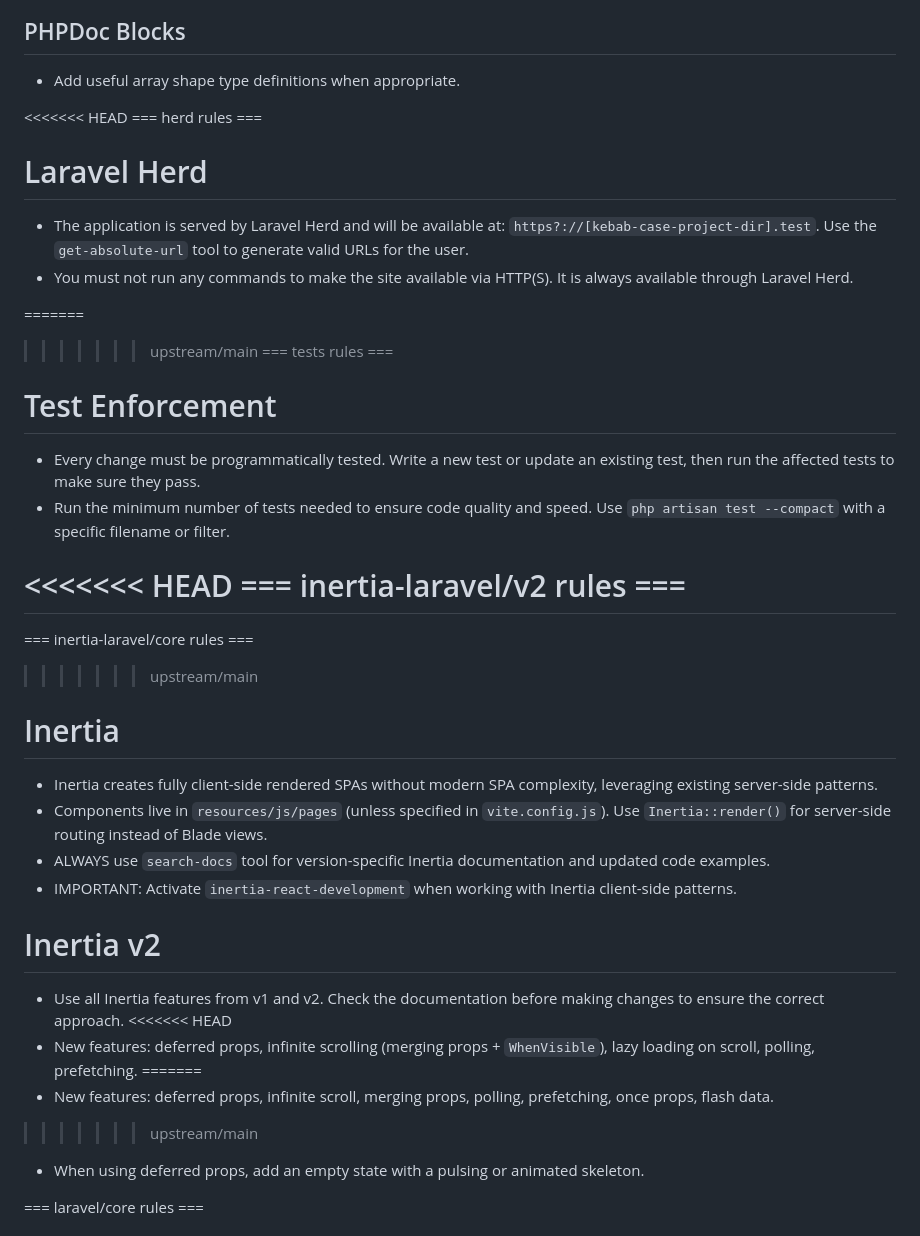
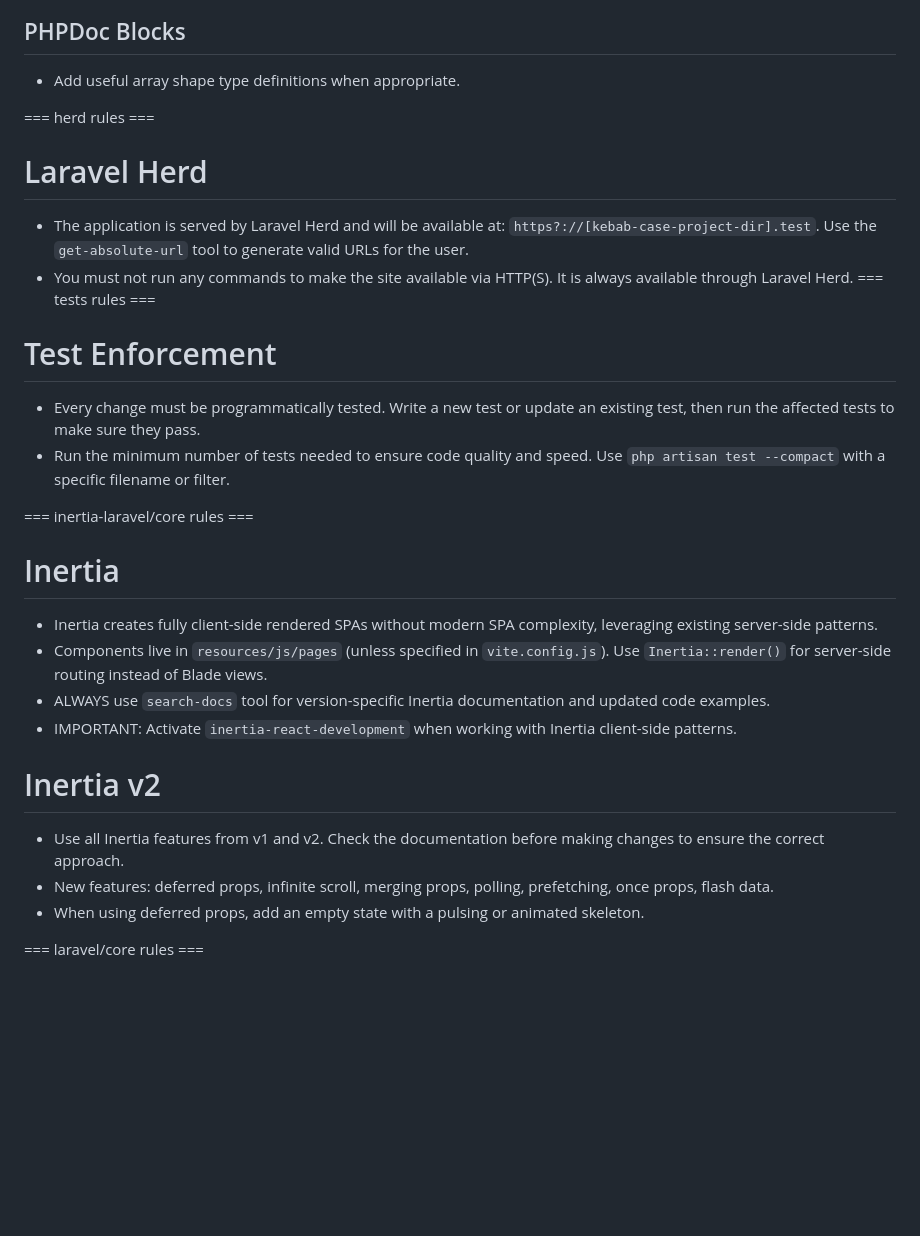
Before and after one commit to ScaleGroup-ApS/vesterbronykoereskoledk-site, a Markdown page: CLAUDE.md, the part around the change. Rendered like a GitHub page; blank space fills up the shorter version.

Commit message:
fix: resolve merge conflict markers in CLAUDE.md
Keep Herd rules (local env), take upstream tag rename and Inertia v2
feature list (once props, flash data).

https://claude.ai/code/session_01B5G9uSn4zYmFdnCS8XsRyN

```diff
--- a/CLAUDE.md
+++ b/CLAUDE.md
@@ -143,16 +143,12 @@ protected function isAccessible(User $user, ?string $path = null): bool
 
 - Add useful array shape type definitions when appropriate.
 
-<<<<<<< HEAD
 === herd rules ===
 
 # Laravel Herd
 
 - The application is served by Laravel Herd and will be available at: `https?://[kebab-case-project-dir].test`. Use the `get-absolute-url` tool to generate valid URLs for the user.
 - You must not run any commands to make the site available via HTTP(S). It is always available through Laravel Herd.
-
-=======
->>>>>>> upstream/main
 === tests rules ===
 
 # Test Enforcement
@@ -160,11 +156,7 @@ protected function isAccessible(User $user, ?string $path = null): bool
 - Every change must be programmatically tested. Write a new test or update an existing test, then run the affected tests to make sure they pass.
 - Run the minimum number of tests needed to ensure code quality and speed. Use `php artisan test --compact` with a specific filename or filter.
 
-<<<<<<< HEAD
-=== inertia-laravel/v2 rules ===
-=======
 === inertia-laravel/core rules ===
->>>>>>> upstream/main
 
 # Inertia
 
@@ -176,11 +168,7 @@ protected function isAccessible(User $user, ?string $path = null): bool
 # Inertia v2
 
 - Use all Inertia features from v1 and v2. Check the documentation before making changes to ensure the correct approach.
-<<<<<<< HEAD
-- New features: deferred props, infinite scrolling (merging props + `WhenVisible`), lazy loading on scroll, polling, prefetching.
-=======
 - New features: deferred props, infinite scroll, merging props, polling, prefetching, once props, flash data.
->>>>>>> upstream/main
 - When using deferred props, add an empty state with a pulsing or animated skeleton.
 
 === laravel/core rules ===
```
